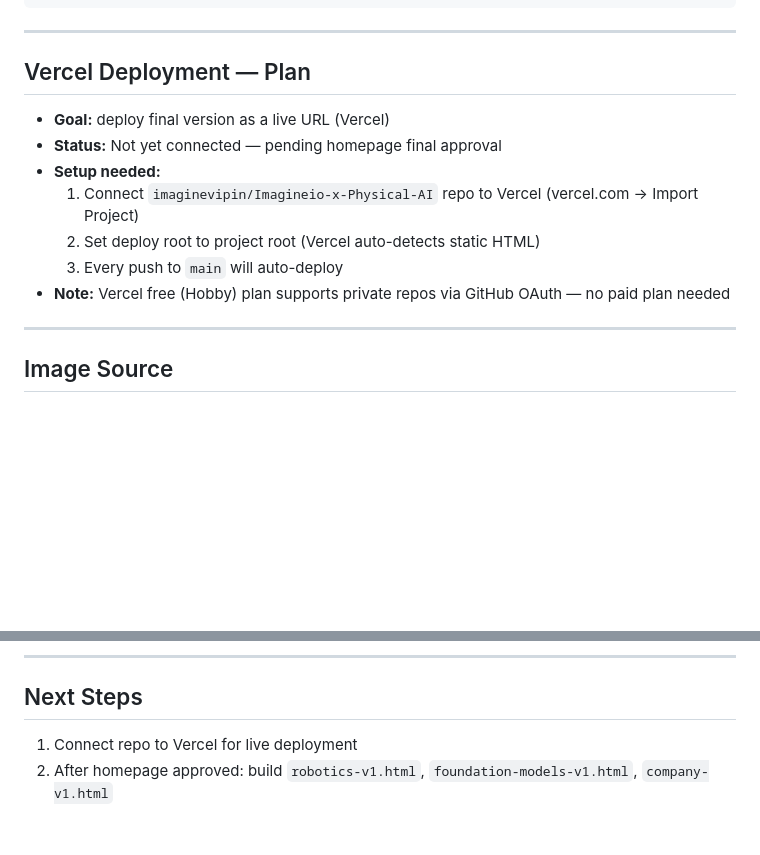
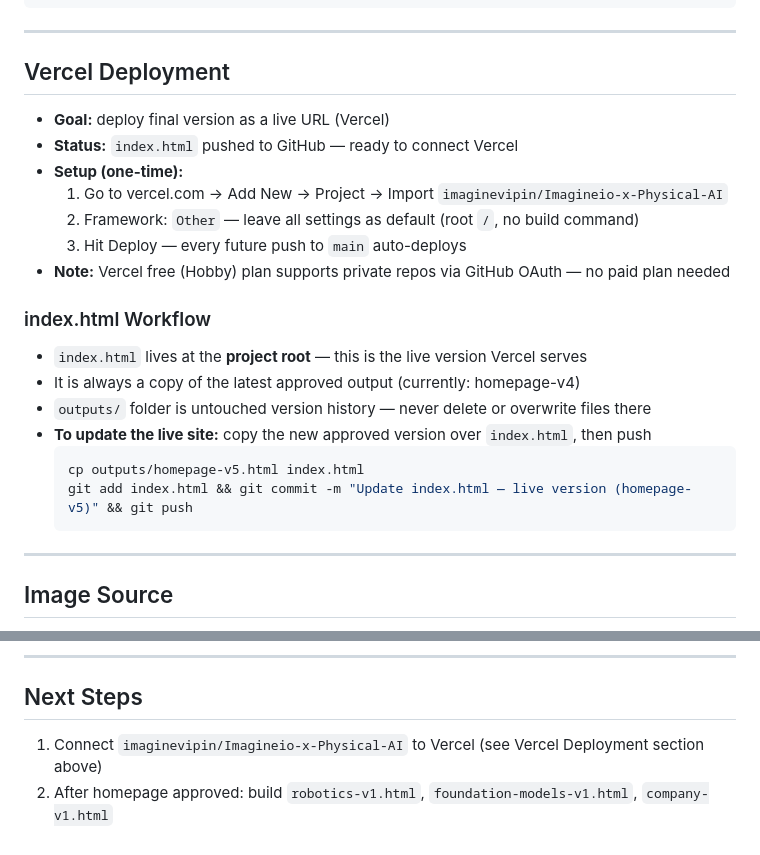
Before and after one commit to imaginevipin/Imagineio-x-Physical-AI, a Markdown page: SUMMARY.md, 2 parts joined by grey strips. Drawn GitHub-style; blank space fills up the shorter version.

Commit message:
Update SUMMARY.md — Vercel deployment plan and index.html workflow
Co-Authored-By: Claude Sonnet 4.6 <noreply@anthropic.com>

````diff
--- a/SUMMARY.md
+++ b/SUMMARY.md
@@ -148,15 +148,26 @@ git push
 
 ---
 
-## Vercel Deployment — Plan
+## Vercel Deployment
 
 - **Goal:** deploy final version as a live URL (Vercel)
-- **Status:** Not yet connected — pending homepage final approval
-- **Setup needed:**
-  1. Connect `imaginevipin/Imagineio-x-Physical-AI` repo to Vercel (vercel.com → Import Project)
-  2. Set deploy root to project root (Vercel auto-detects static HTML)
-  3. Every push to `main` will auto-deploy
+- **Status:** `index.html` pushed to GitHub — ready to connect Vercel
+- **Setup (one-time):**
+  1. Go to vercel.com → Add New → Project → Import `imaginevipin/Imagineio-x-Physical-AI`
+  2. Framework: `Other` — leave all settings as default (root `/`, no build command)
+  3. Hit Deploy — every future push to `main` auto-deploys
 - **Note:** Vercel free (Hobby) plan supports private repos via GitHub OAuth — no paid plan needed
+
+### index.html Workflow
+
+- `index.html` lives at the **project root** — this is the live version Vercel serves
+- It is always a copy of the latest approved output (currently: homepage-v4)
+- `outputs/` folder is untouched version history — never delete or overwrite files there
+- **To update the live site:** copy the new approved version over `index.html`, then push
+  ```bash
+  cp outputs/homepage-v5.html index.html
+  git add index.html && git commit -m "Update index.html — live version (homepage-v5)" && git push
+  ```
 
 ---
 
@@ -178,5 +189,5 @@ None outstanding. v4 is complete and reviewed.
 
 ## Next Steps
 
-1. Connect repo to Vercel for live deployment
+1. Connect `imaginevipin/Imagineio-x-Physical-AI` to Vercel (see Vercel Deployment section above)
 2. After homepage approved: build `robotics-v1.html`, `foundation-models-v1.html`, `company-v1.html`
````
